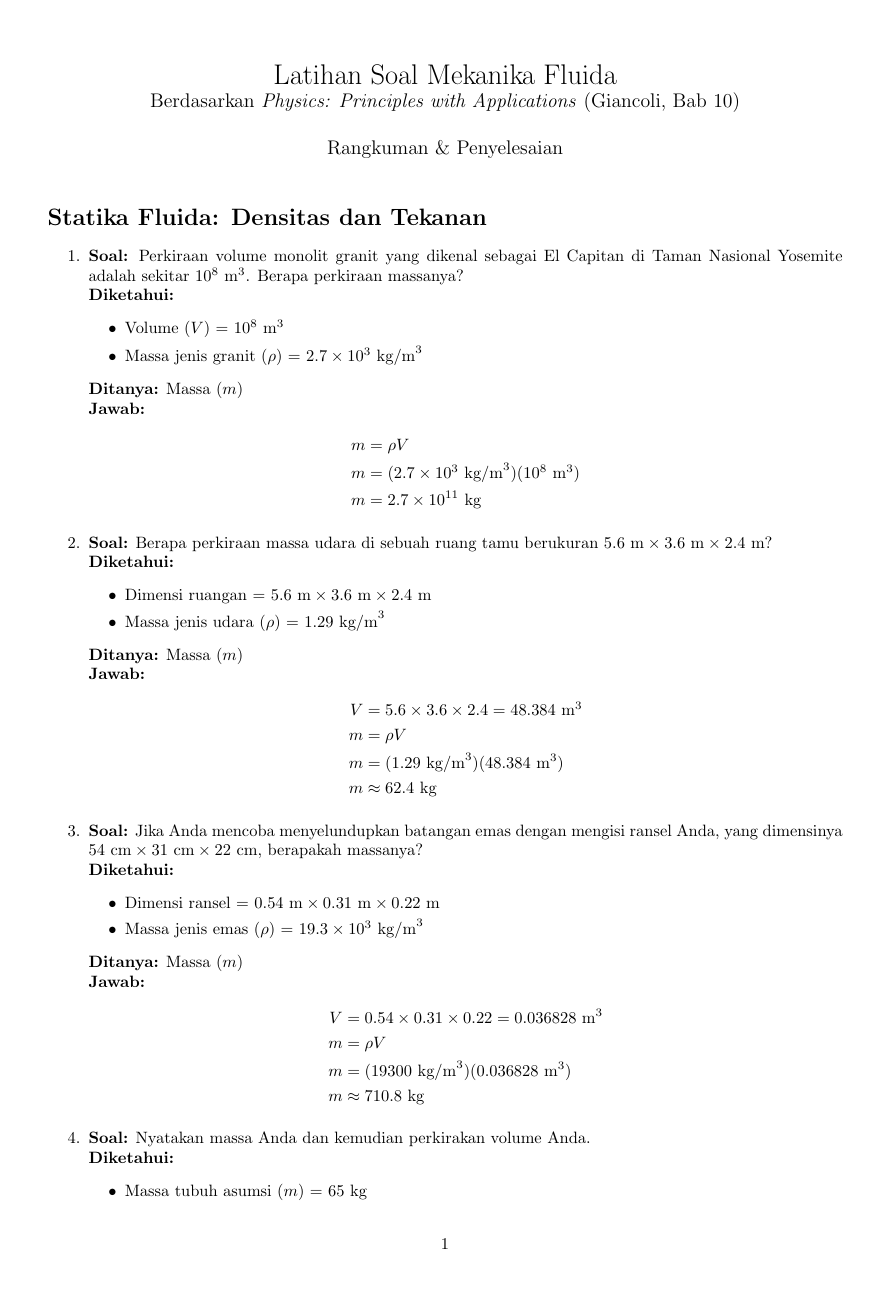
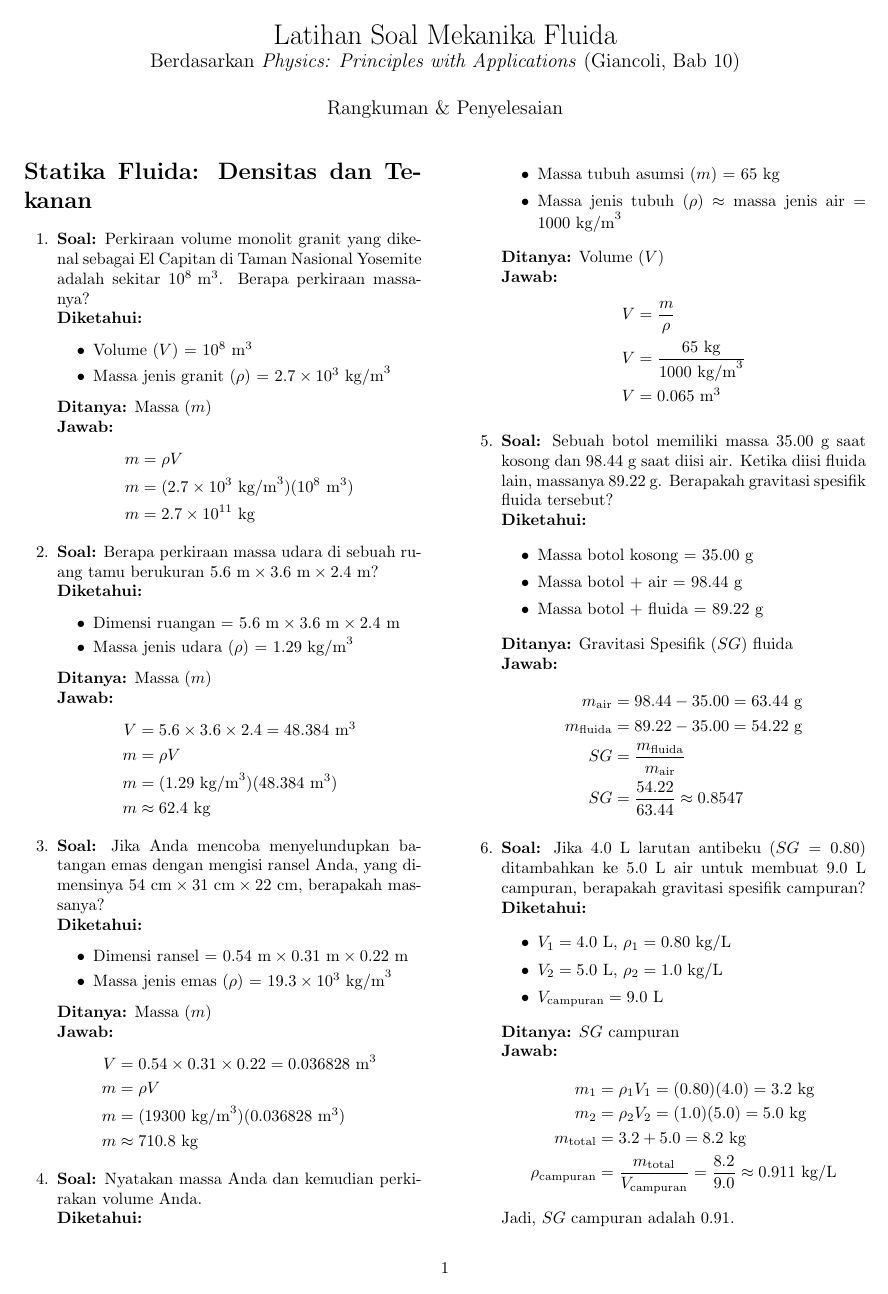
Before and after one commit to ReintB/mid-semester-exam-preparation, a LaTeX document (06 - Mekanika dan Fluida/latsol/fluidsProblems.tex): page 1 of 16 before the commit and page 1 of 9 after it. Compiled offline with pdfLaTeX.

Commit message:
Refactor code structure for improved readability and maintainability

```diff
--- a/06 - Mekanika dan Fluida/latsol/fluidsProblems.tex
+++ b/06 - Mekanika dan Fluida/latsol/fluidsProblems.tex
@@ -1,11 +1,11 @@
-\documentclass{article}
+\documentclass[twocolumn]{article}
 \usepackage[utf8]{inputenc}
 \usepackage[bahasa]{babel}
 \usepackage{amsmath}
 \usepackage{amssymb}
 \usepackage{physics}
 \usepackage{geometry}
-\geometry{a4paper, margin=2cm}
+\geometry{a4paper, margin=1.5cm, columnsep=1cm}
 
 \title{Latihan Soal Mekanika Fluida \\ \large Berdasarkan \textit{Physics: Principles with Applications} (Giancoli, Bab 10)}
 \author{Rangkuman \& Penyelesaian}
```
Also changed, not shown: 06 - Mekanika dan Fluida/latsol/latsolFluidaFinal.pdf (added).
